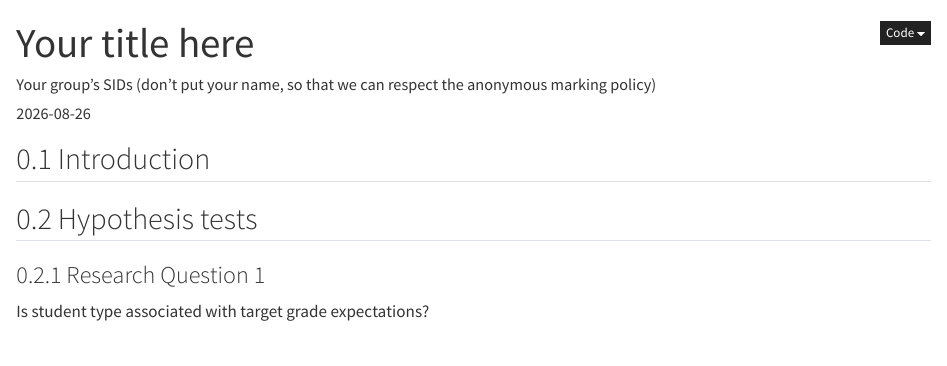
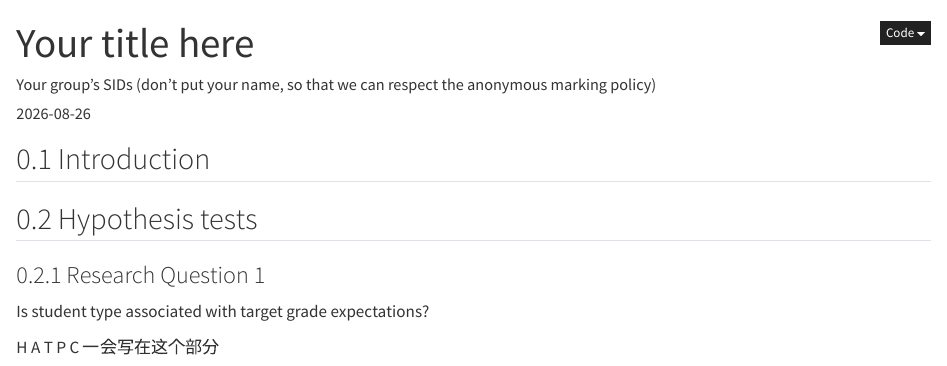
Before and after one commit to lukehuang629/DATA2002_26S2_Test, a Quarto document (DATA2X02_p1_assignment_template.qmd): the page in a window 1100 px wide, from its top. Rendered offline with R 4.5, knitr and Pandoc in place of Quarto, with nearby package versions.

```diff
--- a/DATA2X02_p1_assignment_template.qmd
+++ b/DATA2X02_p1_assignment_template.qmd
@@ -13,17 +13,14 @@
 number-sections: true # (Optional) Puts numbers next to heading/subheadings
 ---
 
-
-
 ## Introduction
 
 <See Assignment Briefing Page>
-
-
-
 
 ## Hypothesis tests
 
 ### Research Question 1
 
 Is student type associated with target grade expectations?
+
+H A T P C 一会写在这个部分
```
Also changed, not shown: 2 other files.
